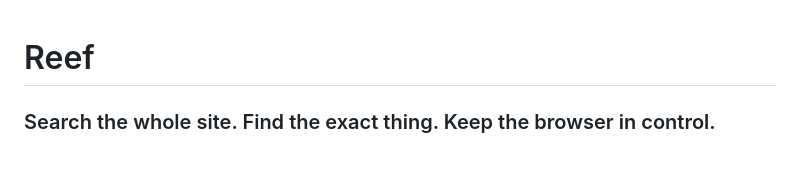
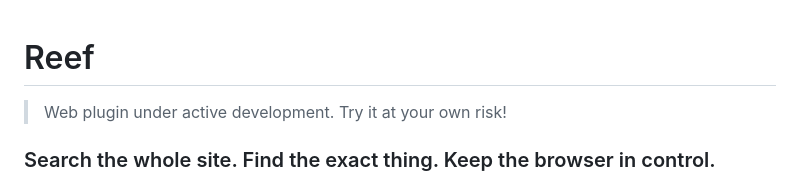
Before and after one commit to somalip/Reef, a Markdown page: README.md, the part around the change. Drawn GitHub-style; blank space fills up the shorter version.

```diff
--- a/README.md
+++ b/README.md
@@ -1,4 +1,6 @@
 # Reef
+
+> Web plugin under active development. Try it at your own risk!
 
 ### Search the whole site. Find the exact thing. Keep the browser in control.
 
```
